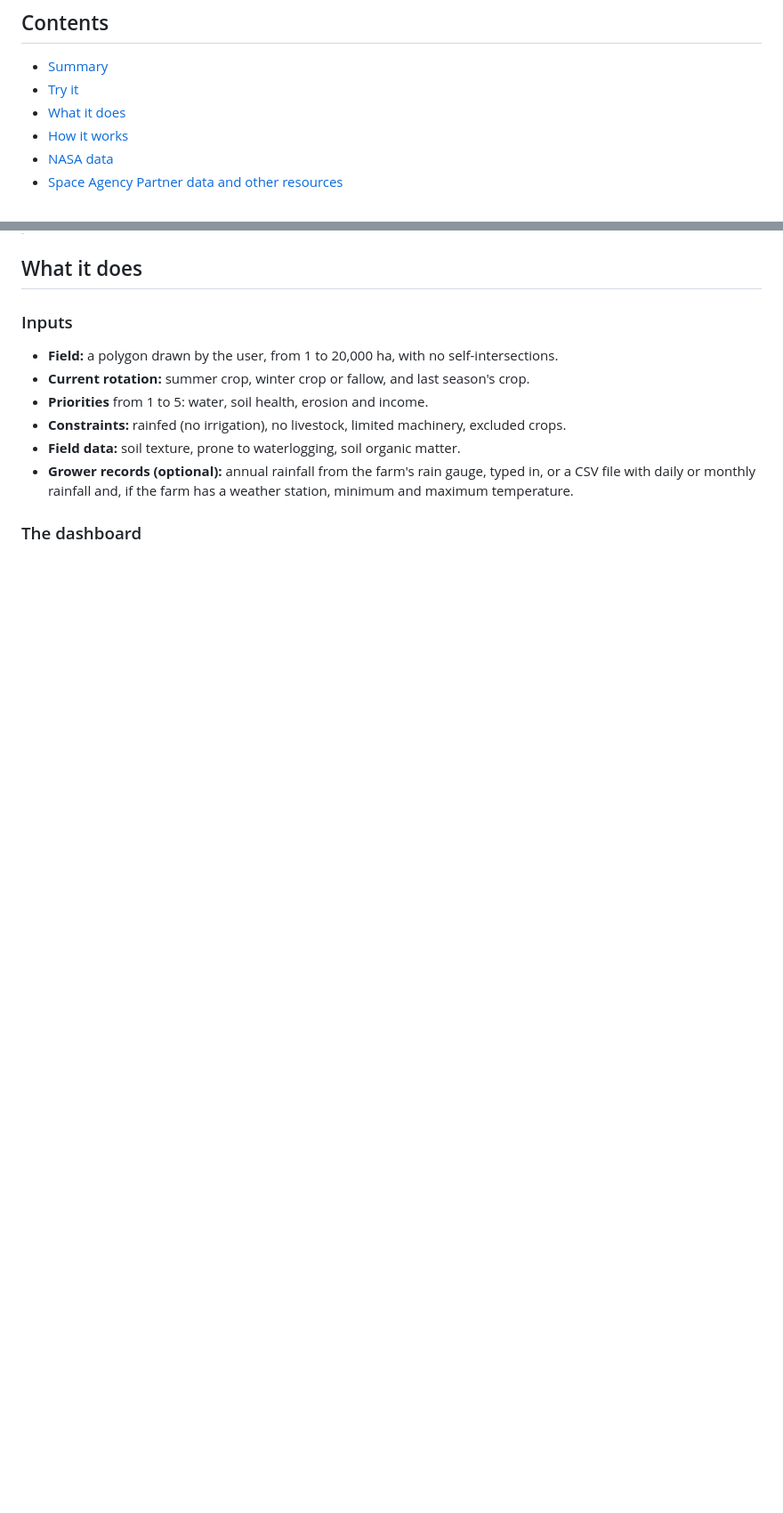
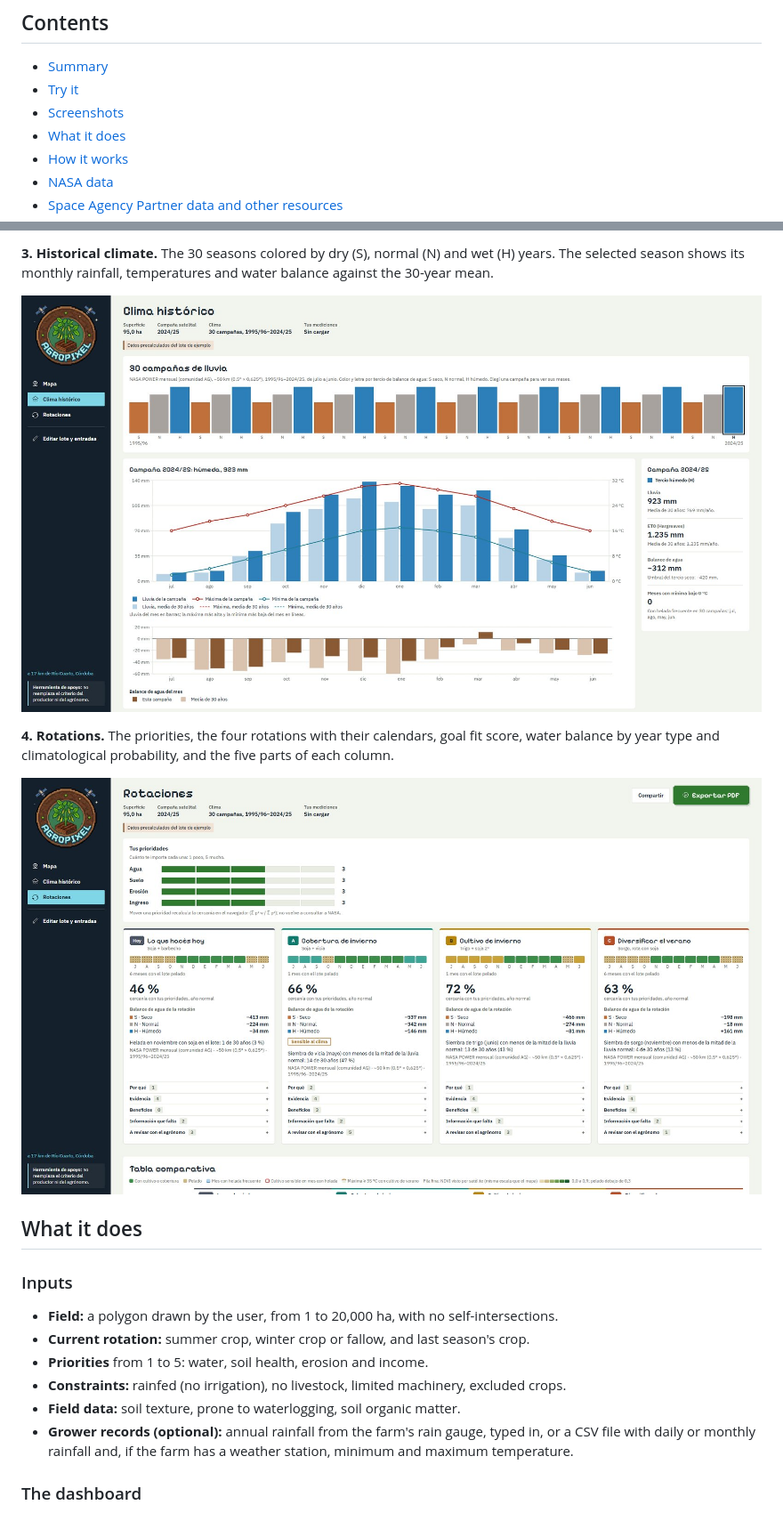
Before and after one commit to lucacgrossi/TMDO_Hackathon_SpaceApps_Challenge, a Markdown page: README.md, 2 parts joined by grey strips. Shown at 89% size. Rendered like a GitHub page; pictures changed too: docs/img/historical-climate.jpg (added), docs/img/rotations.jpg (added); blank space fills up the shorter version.

```diff
--- a/README.md
+++ b/README.md
@@ -19,6 +26,7 @@
 
 - [Summary](#summary)
 - [Try it](#try-it)
+- [Screenshots](#screenshots)
 - [What it does](#what-it-does)
 - [How it works](#how-it-works)
 - [NASA data](#nasa-data)
@@ -58,3 +81,10 @@ Each option is evaluated against **30 growing seasons of NASA POWER climate data
+**3. Historical climate.** The 30 seasons colored by dry (S), normal (N) and wet (H) years. The selected season shows its monthly rainfall, temperatures and water balance against the 30-year mean.
+
+![Historical climate section with 30 seasons and monthly detail](docs/img/historical-climate.jpg)
+
+**4. Rotations.** The priorities, the four rotations with their calendars, goal fit score, water balance by year type and climatological probability, and the five parts of each column.
+
+![Rotations section with the four strategy cards](docs/img/rotations.jpg)
 
 ## What it does
 
```
Also changed, not shown: other parts of README.md (+39 -9 lines), docs/img/inputs.jpg (added), docs/img/map.jpg (added).
